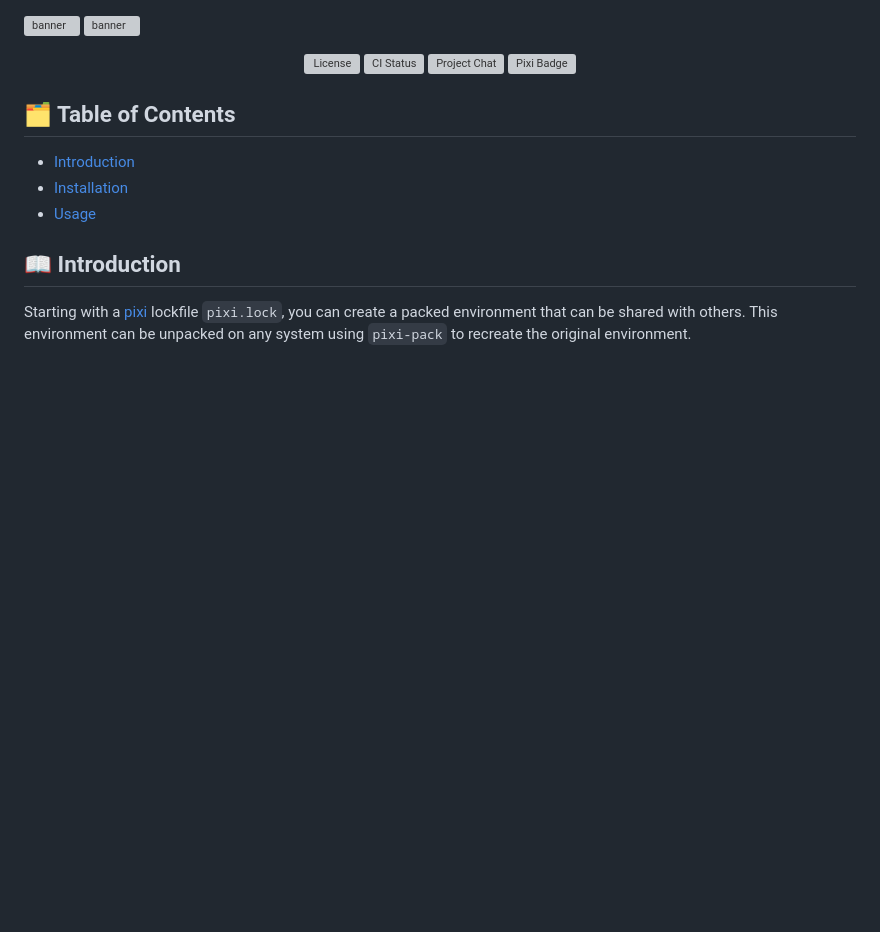
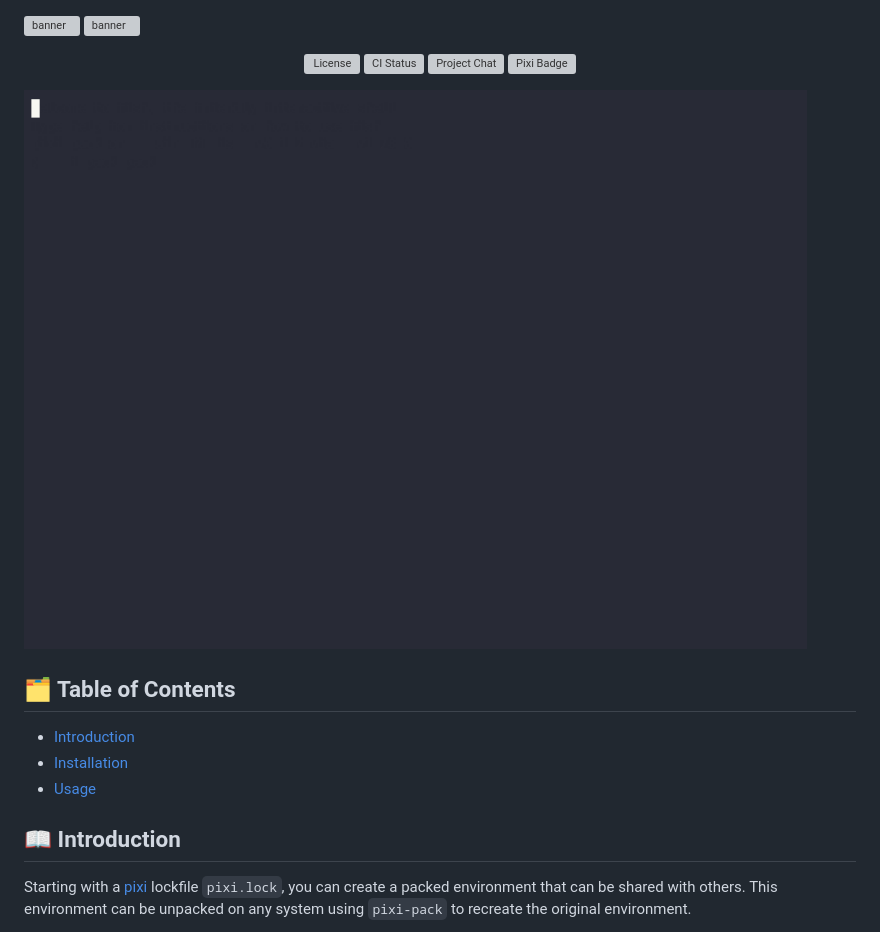
Before and after one commit to Quantco/pixi-pack, a Markdown page: README.md, the part around the change. Drawn GitHub-style; pictures changed too: .github/assets/pixi-pack-demo.gif (added); blank space fills up the shorter version; grey boxes are pictures that could not be loaded.

Commit message:
Add example video

```diff
--- a/README.md
+++ b/README.md
@@ -17,6 +17,8 @@
 [pixi-url]: https://pixi.sh
 
 </div>
+
+![pixi-pack demo](.github/assets/pixi-pack-demo.gif)
 
 ## 🗂 Table of Contents
 
```
Also changed, not shown: 1 other file.
